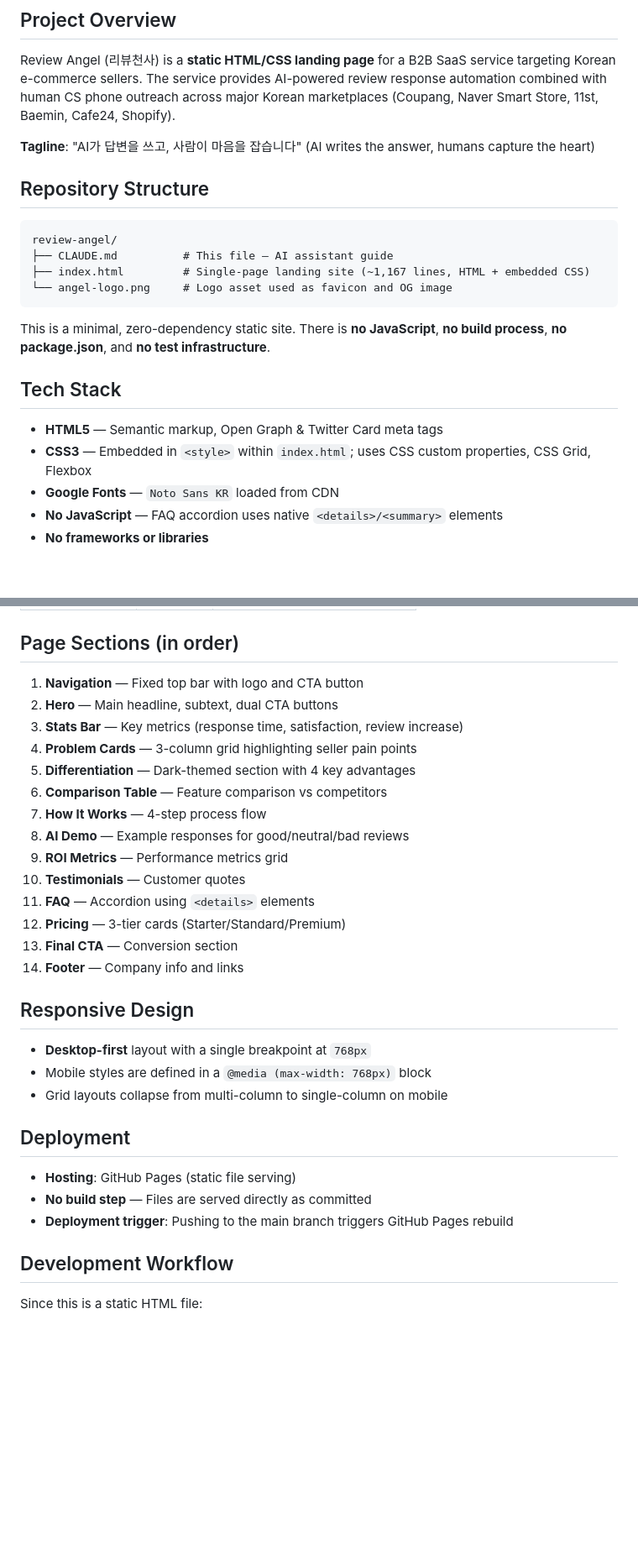
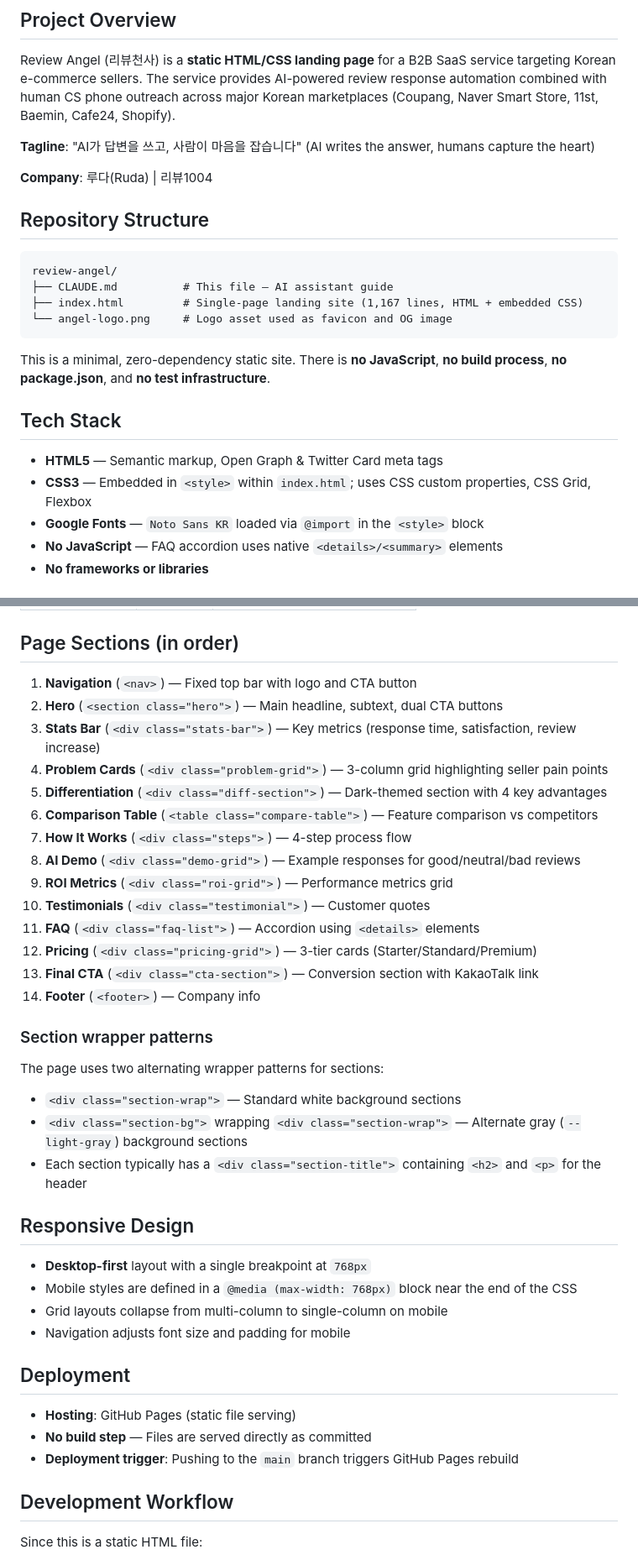
Before and after one commit to ruach1223-collab/review-angel, a Markdown page: CLAUDE.md, 2 parts joined by grey strips. Shown at 84% size. GitHub-like rendering; blank space fills up the shorter version.

Commit message:
Update CLAUDE.md with accurate HTML class selectors, section wrapper patterns, and CSS organization details
https://claude.ai/code/session_01LdUkwBhnPeAHsxr98vYtku

````diff
--- a/CLAUDE.md
+++ b/CLAUDE.md
@@ -6,12 +6,14 @@ Review Angel (리뷰천사) is a **static HTML/CSS landing page** for a B2B SaaS
 
 **Tagline**: "AI가 답변을 쓰고, 사람이 마음을 잡습니다" (AI writes the answer, humans capture the heart)
 
+**Company**: 루다(Ruda) | 리뷰1004
+
 ## Repository Structure
 
 ```
 review-angel/
 ├── CLAUDE.md          # This file — AI assistant guide
-├── index.html         # Single-page landing site (~1,167 lines, HTML + embedded CSS)
+├── index.html         # Single-page landing site (1,167 lines, HTML + embedded CSS)
 └── angel-logo.png     # Logo asset used as favicon and OG image
 ```
 
@@ -21,7 +23,7 @@ This is a minimal, zero-dependency static site. There is **no JavaScript**, **no
 
 - **HTML5** — Semantic markup, Open Graph & Twitter Card meta tags
 - **CSS3** — Embedded in `<style>` within `index.html`; uses CSS custom properties, CSS Grid, Flexbox
-- **Google Fonts** — `Noto Sans KR` loaded from CDN
+- **Google Fonts** — `Noto Sans KR` loaded via `@import` in the `<style>` block
 - **No JavaScript** — FAQ accordion uses native `<details>/<summary>` elements
 - **No frameworks or libraries**
 
@@ -44,32 +46,40 @@ All colors are defined as CSS custom properties in `:root`:
 
 ## Page Sections (in order)
 
-1. **Navigation** — Fixed top bar with logo and CTA button
-2. **Hero** — Main headline, subtext, dual CTA buttons
-3. **Stats Bar** — Key metrics (response time, satisfaction, review increase)
-4. **Problem Cards** — 3-column grid highlighting seller pain points
-5. **Differentiation** — Dark-themed section with 4 key advantages
-6. **Comparison Table** — Feature comparison vs competitors
-7. **How It Works** — 4-step process flow
-8. **AI Demo** — Example responses for good/neutral/bad reviews
-9. **ROI Metrics** — Performance metrics grid
-10. **Testimonials** — Customer quotes
-11. **FAQ** — Accordion using `<details>` elements
-12. **Pricing** — 3-tier cards (Starter/Standard/Premium)
-13. **Final CTA** — Conversion section
-14. **Footer** — Company info and links
+1. **Navigation** (`<nav>`) — Fixed top bar with logo and CTA button
+2. **Hero** (`<section class="hero">`) — Main headline, subtext, dual CTA buttons
+3. **Stats Bar** (`<div class="stats-bar">`) — Key metrics (response time, satisfaction, review increase)
+4. **Problem Cards** (`<div class="problem-grid">`) — 3-column grid highlighting seller pain points
+5. **Differentiation** (`<div class="diff-section">`) — Dark-themed section with 4 key advantages
+6. **Comparison Table** (`<table class="compare-table">`) — Feature comparison vs competitors
+7. **How It Works** (`<div class="steps">`) — 4-step process flow
+8. **AI Demo** (`<div class="demo-grid">`) — Example responses for good/neutral/bad reviews
+9. **ROI Metrics** (`<div class="roi-grid">`) — Performance metrics grid
+10. **Testimonials** (`<div class="testimonial">`) — Customer quotes
+11. **FAQ** (`<div class="faq-list">`) — Accordion using `<details>` elements
+12. **Pricing** (`<div class="pricing-grid">`) — 3-tier cards (Starter/Standard/Premium)
+13. **Final CTA** (`<div class="cta-section">`) — Conversion section with KakaoTalk link
+14. **Footer** (`<footer>`) — Company info
+
+### Section wrapper patterns
+
+The page uses two alternating wrapper patterns for sections:
+- `<div class="section-wrap">` — Standard white background sections
+- `<div class="section-bg">` wrapping `<div class="section-wrap">` — Alternate gray (`--light-gray`) background sections
+- Each section typically has a `<div class="section-title">` containing `<h2>` and `<p>` for the header
 
 ## Responsive Design
 
 - **Desktop-first** layout with a single breakpoint at `768px`
-- Mobile styles are defined in a `@media (max-width: 768px)` block
+- Mobile styles are defined in a `@media (max-width: 768px)` block near the end of the CSS
 - Grid layouts collapse from multi-column to single-column on mobile
+- Navigation adjusts font size and padding for mobile
 
 ## Deployment
 
 - **Hosting**: GitHub Pages (static file serving)
 - **No build step** — Files are served directly as committed
-- **Deployment trigger**: Pushing to the main branch triggers GitHub Pages rebuild
+- **Deployment trigger**: Pushing to the `main` branch triggers GitHub Pages rebuild
 
 ## Development Workflow
 
````
Also changed, not shown: other parts of CLAUDE.md (+18 -5 lines).
